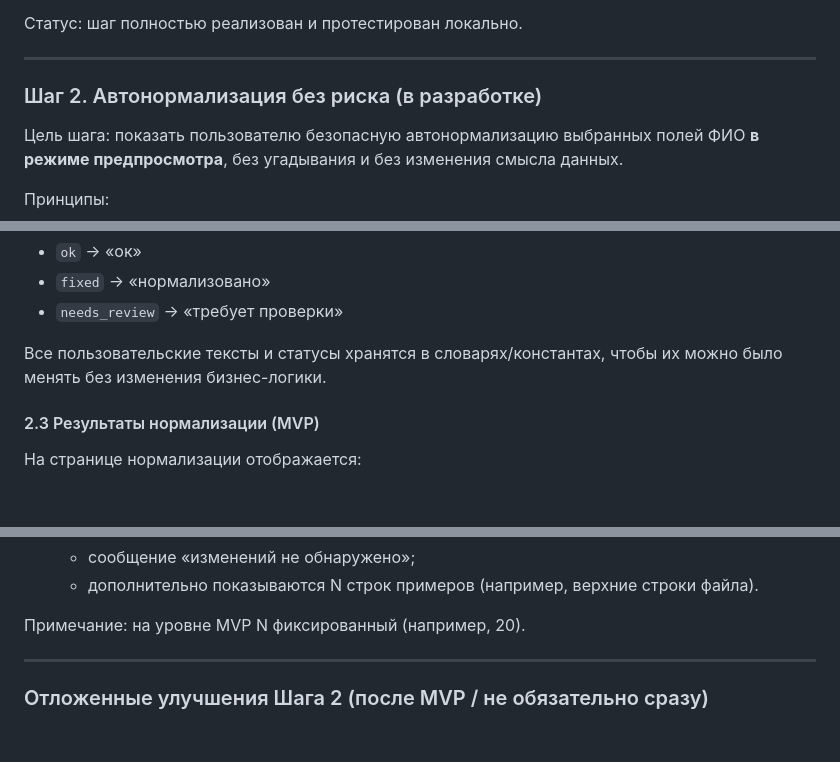
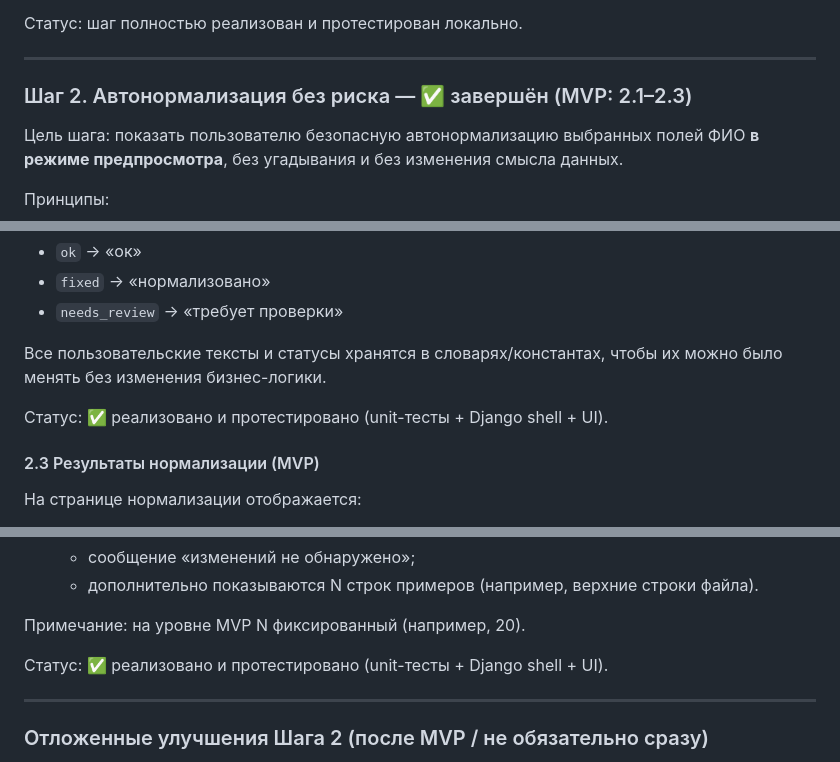
Before and after one commit to kamisei/fio-cleaner, a Markdown page: docs/roadmap.md, 3 parts joined by grey strips. Rendered like a GitHub page; blank space fills up the shorter version.

Commit message:
Mark Step 2.2 and 2.3 as completed in roadmap

```diff
--- a/docs/roadmap.md
+++ b/docs/roadmap.md
@@ -34,7 +34,7 @@
 
 ---
 
-### Шаг 2. Автонормализация без риска (в разработке)
+### Шаг 2. Автонормализация без риска — ✅ завершён (MVP: 2.1–2.3)
 
 Цель шага: показать пользователю безопасную автонормализацию выбранных полей ФИО
 **в режиме предпросмотра**, без угадывания и без изменения смысла данных.
@@ -91,6 +91,8 @@
 Все пользовательские тексты и статусы хранятся в словарях/константах,
 чтобы их можно было менять без изменения бизнес-логики.
 
+Статус: ✅ реализовано и протестировано (unit-тесты + Django shell + UI).
+
 #### 2.3 Результаты нормализации (MVP)
 На странице нормализации отображается:
 
@@ -108,6 +110,8 @@
    - дополнительно показываются N строк примеров (например, верхние строки файла).
 
 Примечание: на уровне MVP N фиксированный (например, 20).
+
+Статус: ✅ реализовано и протестировано (unit-тесты + Django shell + UI).
 
 ---
 
```
